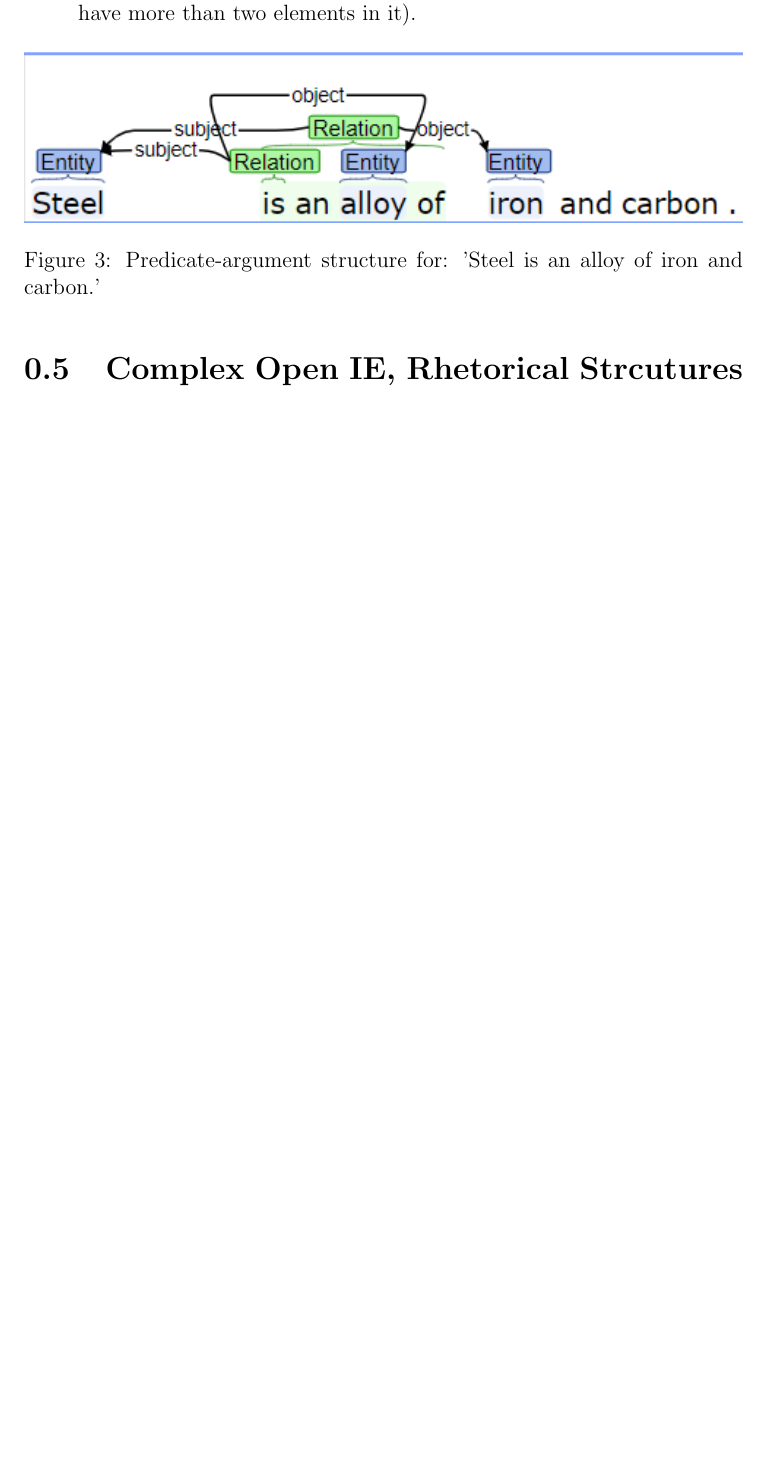
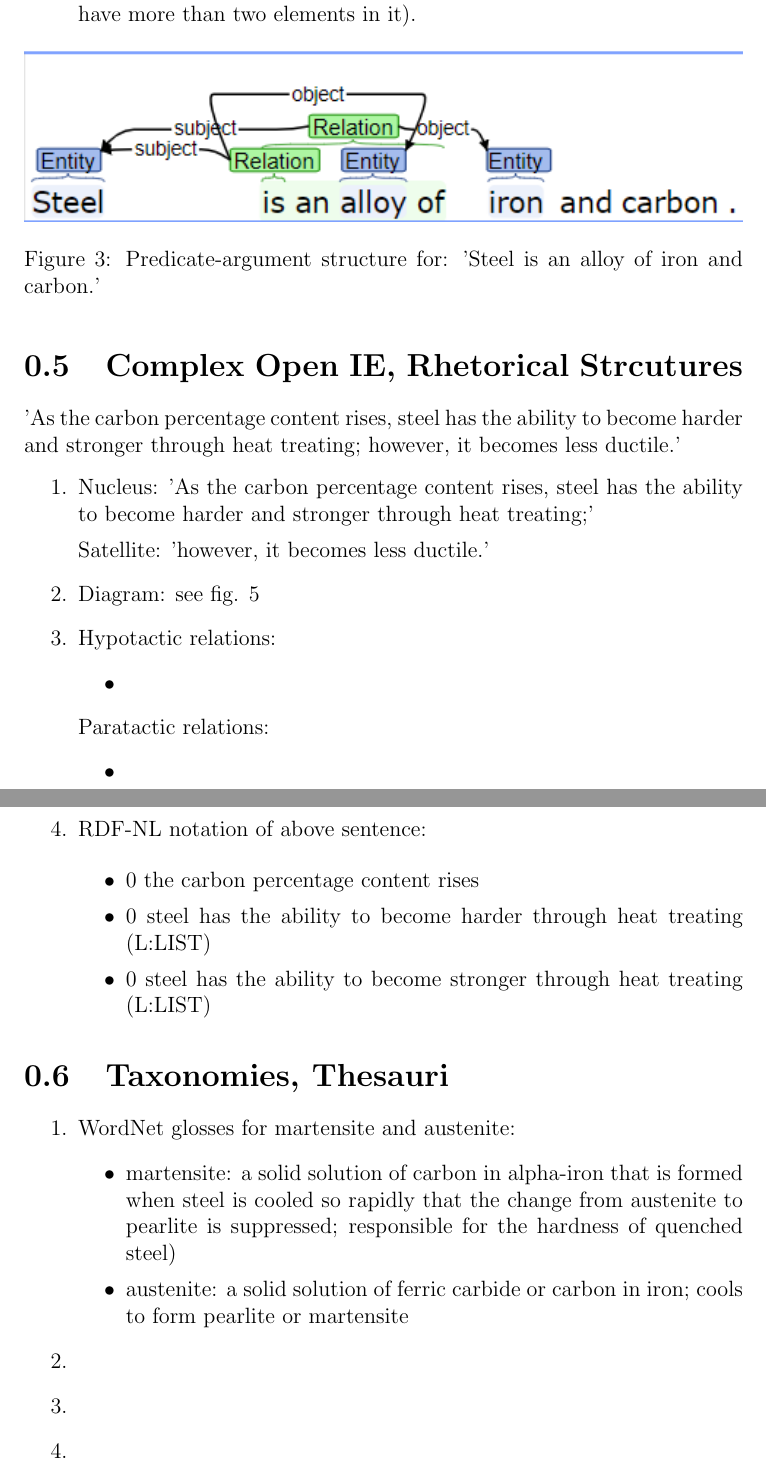
Before and after one commit to TejasSC/Uni-Work, a LaTeX document (COMP24412/ex3/ex3.tex): part of page 6 of 6 before the commit and two parts of pages 6 and 7 of 8 after it, the two joined at a grey line, cut so that both start at the same text, the shorter picture padded with empty space. Compiled offline with pdfLaTeX.

Commit message:
Call it a day ay

```diff
--- a/COMP24412/ex3/ex3.tex
+++ b/COMP24412/ex3/ex3.tex
@@ -160,5 +160,10 @@ elements.'.
 \end{enumerate}
 
 \section{Complex Open IE, Rhetorical Strcutures}
+'As the carbon percentage content rises, steel has the ability to become harder
+and stronger through heat treating; however, it becomes less ductile.'
 \begin{enumerate}
-  \item
+  \item Nucleus: 'As the carbon percentage content rises, steel has the ability
+  to become harder and stronger through heat treating;'\par
+  Satellite: 'however, it becomes less ductile.'
+  \item Diagram: see fig. 5
@@ -165,3 +173,33 @@ elements.'.
+    \label{PAStruct}
+  \end{figure}
+  \item Hypotactic relations:
+  \begin{itemize}
+    \item
+  \end{itemize}
+  Paratactic relations:
+  \begin{itemize}
+    \item
+  \end{itemize}
+  \item RDF-NL notation of above sentence:\par
+  \begin{itemize}
+    \item 0 the carbon percentage content   rises
+    \item 0 steel   has the ability   to become harder through heat treating
+    (L:LIST)
+    \item 0 steel   has the ability   to become stronger through heat treating
+    (L:LIST)
+  \end{itemize}
+\end{enumerate}
+
+\section{Taxonomies, Thesauri}
+\begin{enumerate}
+  \item WordNet glosses for martensite and austenite:
+  \begin{itemize}
+    \item martensite: a solid solution of carbon in alpha-iron that is formed
+    when steel is cooled so rapidly that the change from austenite to pearlite
+    is suppressed; responsible for the hardness of quenched steel)
+    \item austenite: a solid solution of ferric carbide or carbon in iron;
+    cools to form pearlite or martensite
+  \end{itemize}
   \item
   \item
   \item
```
Also changed, not shown: COMP24412/ex3/ex3.pdf, COMP24412/ex3/task5wholeQ.PNG (added), COMP24412/ex3/ex3.tex (3 more changed lines), 2 other files.
